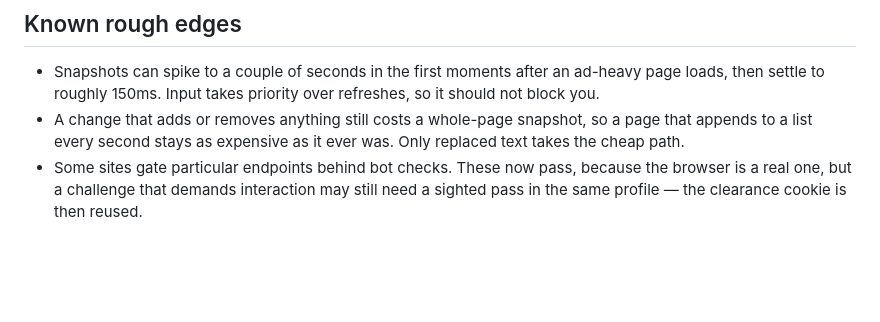
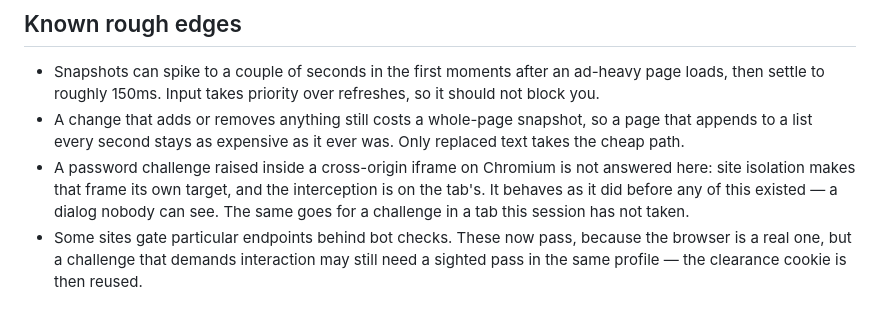
Before and after one commit to bmmcginty/tawb, a Markdown page: tui-browser/README.md, the part around one of its changes. Drawn GitHub-style; blank space fills up the shorter version.

```diff
--- a/tui-browser/README.md
+++ b/tui-browser/README.md
@@ -784,6 +841,11 @@ terminal.
 - A change that adds or removes anything still costs a whole-page snapshot,
   so a page that appends to a list every second stays as expensive as it
   ever was. Only replaced text takes the cheap path.
+- A password challenge raised inside a cross-origin iframe on Chromium is
+  not answered here: site isolation makes that frame its own target, and the
+  interception is on the tab's. It behaves as it did before any of this
+  existed — a dialog nobody can see. The same goes for a challenge in a tab
+  this session has not taken.
 - Some sites gate particular endpoints behind bot checks. These now pass,
   because the browser is a real one, but a challenge that demands
   interaction may still need a sighted pass in the same profile — the
```
Also changed, not shown: other parts of tui-browser/README.md (+57 -0 lines).
